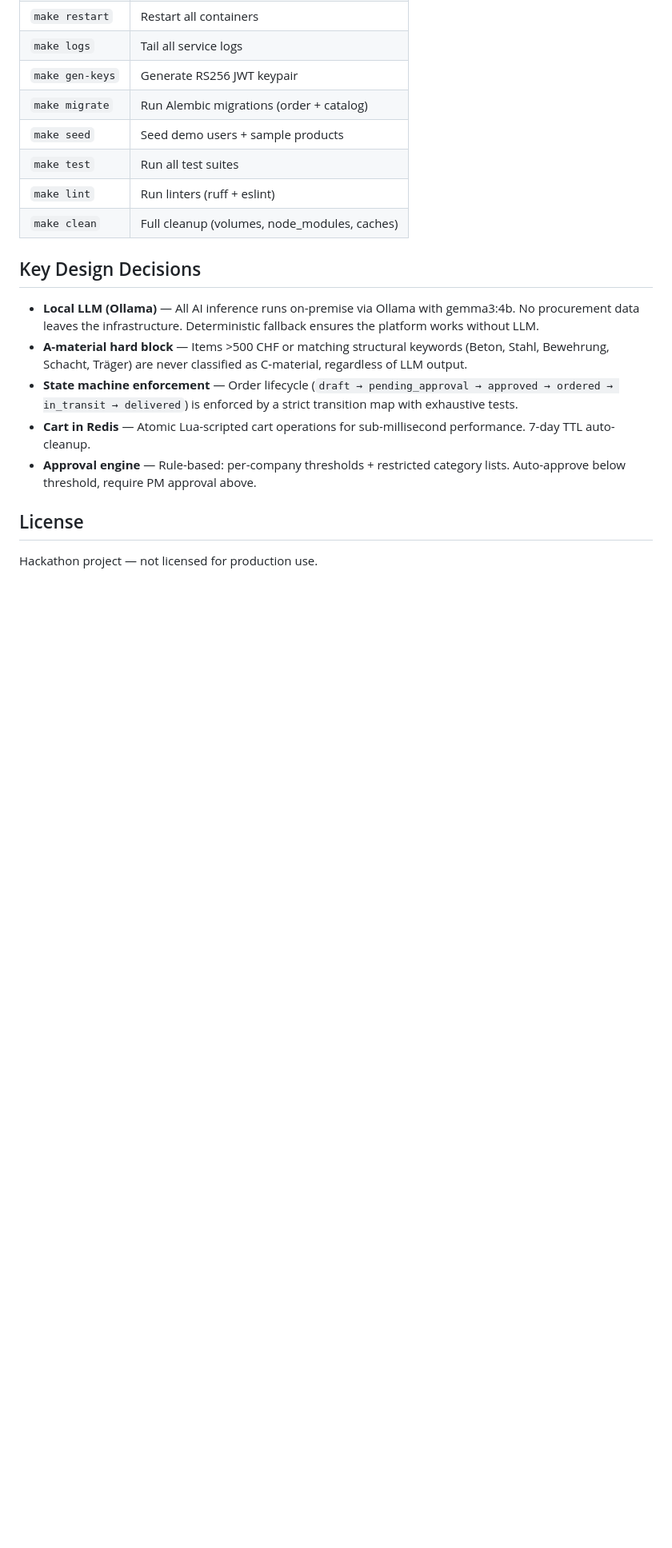
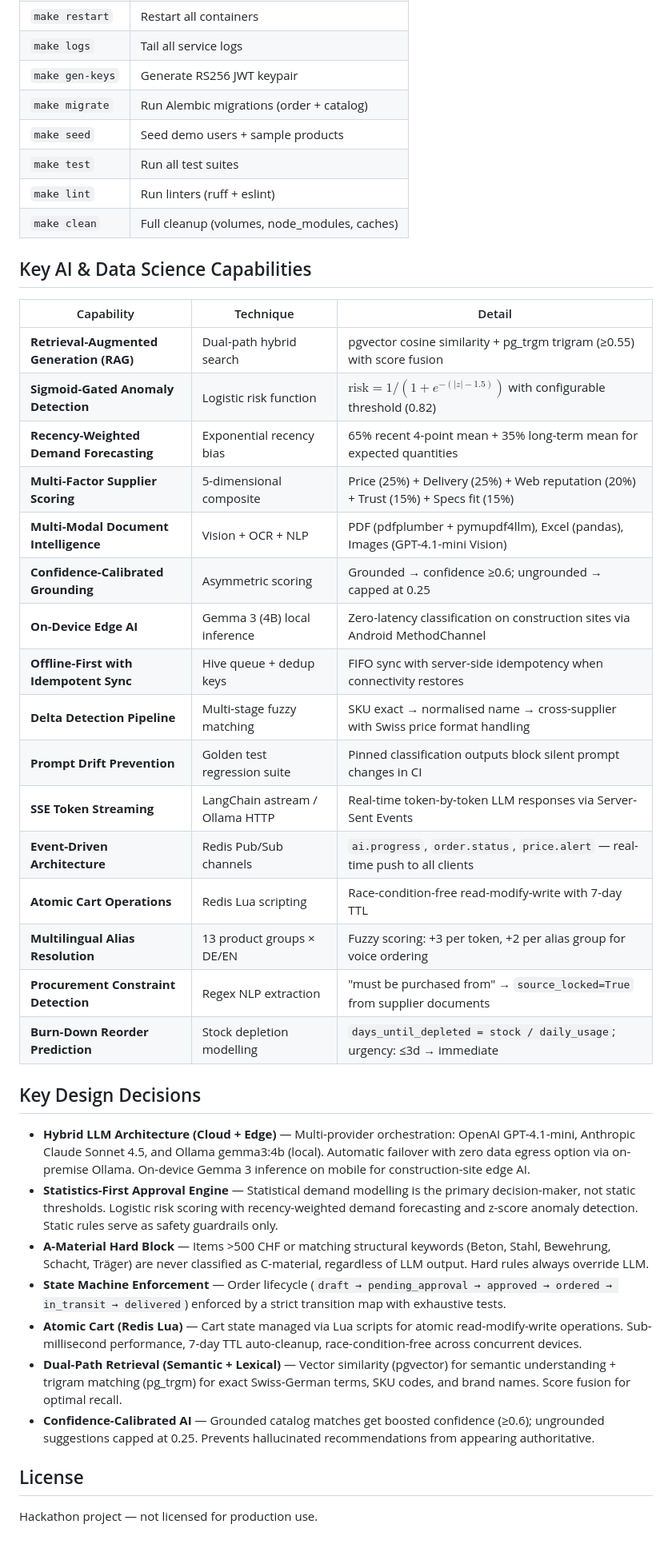
Before and after one commit to BlackSamuron0305/Comstruct-Challenge-Think-Codex-Hackathon, a Markdown page: README.md, the part around one of its changes. Shown at 80% size. GitHub-like rendering; blank space fills up the shorter version.

Commit message:
Expand README with AI features and architecture
Update README.md to expand the tech stack and document new AI/data capabilities and architecture. Changes include enriched platform stack entries (mobile/web/gateway/backend/AI/embeddings/NLP/database), added Server-Sent Events and WebSocket bridge, LangChain, pg_trgm and Redis Pub/Sub/Lua details, and a Hybrid LLM setup (OpenAI GPT-4.1-mini, Anthropic Claude Sonnet 4.5, Ollama gemma3:4b with edge/on-device Gemma).

Added a new "Key AI & Data Science Capabilities" table describing RAG, anomaly detection, recency-weighted forecasting, supplier scoring, multi-modal document intelligence, confidence-calibrated grounding, offline-first sync, delta detection, prompt drift prevention, SSE token streaming, event-driven architecture, atomic cart ops, multilingual alias resolution, procurement constraint detection, and burn-down reorder prediction. Also revised key design decisions to reflect the hybrid LLM architecture, statistics-first approval engine, dual-path retrieval, confidence calibration, and atomic Redis cart implementation.

```diff
--- a/README.md
+++ b/README.md
@@ -277,13 +279,36 @@ tests/
 | `make lint` | Run linters (ruff + eslint) |
 | `make clean` | Full cleanup (volumes, node_modules, caches) |
 
+## Key AI & Data Science Capabilities
+
+| Capability | Technique | Detail |
+|------------|-----------|--------|
+| **Retrieval-Augmented Generation (RAG)** | Dual-path hybrid search | pgvector cosine similarity + pg_trgm trigram (≥0.55) with score fusion |
+| **Sigmoid-Gated Anomaly Detection** | Logistic risk function | $\text{risk} = 1/(1+e^{-(|z|-1.5)})$ with configurable threshold (0.82) |
+| **Recency-Weighted Demand Forecasting** | Exponential recency bias | 65% recent 4-point mean + 35% long-term mean for expected quantities |
+| **Multi-Factor Supplier Scoring** | 5-dimensional composite | Price (25%) + Delivery (25%) + Web reputation (20%) + Trust (15%) + Specs fit (15%) |
+| **Multi-Modal Document Intelligence** | Vision + OCR + NLP | PDF (pdfplumber + pymupdf4llm), Excel (pandas), Images (GPT-4.1-mini Vision) |
+| **Confidence-Calibrated Grounding** | Asymmetric scoring | Grounded → confidence ≥0.6; ungrounded → capped at 0.25 |
+| **On-Device Edge AI** | Gemma 3 (4B) local inference | Zero-latency classification on construction sites via Android MethodChannel |
+| **Offline-First with Idempotent Sync** | Hive queue + dedup keys | FIFO sync with server-side idempotency when connectivity restores |
+| **Delta Detection Pipeline** | Multi-stage fuzzy matching | SKU exact → normalised name → cross-supplier with Swiss price format handling |
+| **Prompt Drift Prevention** | Golden test regression suite | Pinned classification outputs block silent prompt changes in CI |
+| **SSE Token Streaming** | LangChain astream / Ollama HTTP | Real-time token-by-token LLM responses via Server-Sent Events |
+| **Event-Driven Architecture** | Redis Pub/Sub channels | `ai.progress`, `order.status`, `price.alert` — real-time push to all clients |
+| **Atomic Cart Operations** | Redis Lua scripting | Race-condition-free read-modify-write with 7-day TTL |
+| **Multilingual Alias Resolution** | 13 product groups × DE/EN | Fuzzy scoring: +3 per token, +2 per alias group for voice ordering |
+| **Procurement Constraint Detection** | Regex NLP extraction | "must be purchased from" → `source_locked=True` from supplier documents |
+| **Burn-Down Reorder Prediction** | Stock depletion modelling | `days_until_depleted = stock / daily_usage`; urgency: ≤3d → immediate |
+
 ## Key Design Decisions
 
-- **Local LLM (Ollama)** — All AI inference runs on-premise via Ollama with gemma3:4b. No procurement data leaves the infrastructure. Deterministic fallback ensures the platform works without LLM.
-- **A-material hard block** — Items >500 CHF or matching structural keywords (Beton, Stahl, Bewehrung, Schacht, Träger) are never classified as C-material, regardless of LLM output.
-- **State machine enforcement** — Order lifecycle (`draft → pending_approval → approved → ordered → in_transit → delivered`) is enforced by a strict transition map with exhaustive tests.
-- **Cart in Redis** — Atomic Lua-scripted cart operations for sub-millisecond performance. 7-day TTL auto-cleanup.
-- **Approval engine** — Rule-based: per-company thresholds + restricted category lists. Auto-approve below threshold, require PM approval above.
+- **Hybrid LLM Architecture (Cloud + Edge)** — Multi-provider orchestration: OpenAI GPT-4.1-mini, Anthropic Claude Sonnet 4.5, and Ollama gemma3:4b (local). Automatic failover with zero data egress option via on-premise Ollama. On-device Gemma 3 inference on mobile for construction-site edge AI.
+- **Statistics-First Approval Engine** — Statistical demand modelling is the primary decision-maker, not static thresholds. Logistic risk scoring with recency-weighted demand forecasting and z-score anomaly detection. Static rules serve as safety guardrails only.
+- **A-Material Hard Block** — Items >500 CHF or matching structural keywords (Beton, Stahl, Bewehrung, Schacht, Träger) are never classified as C-material, regardless of LLM output. Hard rules always override LLM.
+- **State Machine Enforcement** — Order lifecycle (`draft → pending_approval → approved → ordered → in_transit → delivered`) enforced by a strict transition map with exhaustive tests.
+- **Atomic Cart (Redis Lua)** — Cart state managed via Lua scripts for atomic read-modify-write operations. Sub-millisecond performance, 7-day TTL auto-cleanup, race-condition-free across concurrent devices.
+- **Dual-Path Retrieval (Semantic + Lexical)** — Vector similarity (pgvector) for semantic understanding + trigram matching (pg_trgm) for exact Swiss-German terms, SKU codes, and brand names. Score fusion for optimal recall.
+- **Confidence-Calibrated AI** — Grounded catalog matches get boosted confidence (≥0.6); ungrounded suggestions capped at 0.25. Prevents hallucinated recommendations from appearing authoritative.
 
 ## License
 
```
Also changed, not shown: other parts of README.md (+8 -6 lines).
